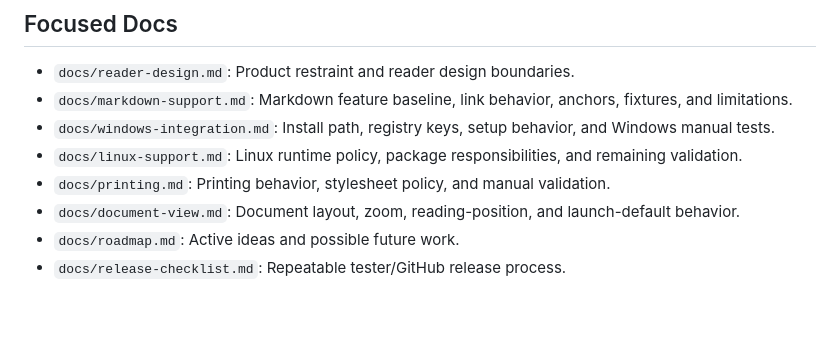
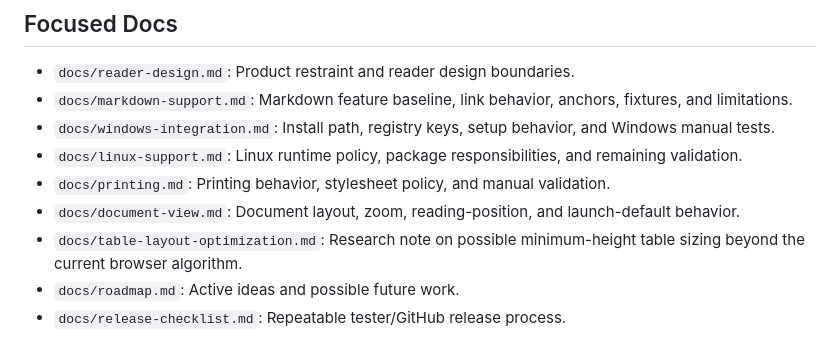
Before and after one commit to SoleSoul/hushmark, a Markdown page: docs/project-context.md, the part around the change. Rendered like a GitHub page; blank space fills up the shorter version.

```diff
--- a/docs/project-context.md
+++ b/docs/project-context.md
@@ -89,5 +89,6 @@ See `docs/reader-design.md` for the focused design note.
 - `docs/linux-support.md`: Linux runtime policy, package responsibilities, and remaining validation.
 - `docs/printing.md`: Printing behavior, stylesheet policy, and manual validation.
 - `docs/document-view.md`: Document layout, zoom, reading-position, and launch-default behavior.
+- `docs/table-layout-optimization.md`: Research note on possible minimum-height table sizing beyond the current browser algorithm.
 - `docs/roadmap.md`: Active ideas and possible future work.
 - `docs/release-checklist.md`: Repeatable tester/GitHub release process.
```
Also changed, not shown: docs/markdown-support.md (+2 -0 lines), docs/table-layout-optimization.md (added, +76 -0 lines).
